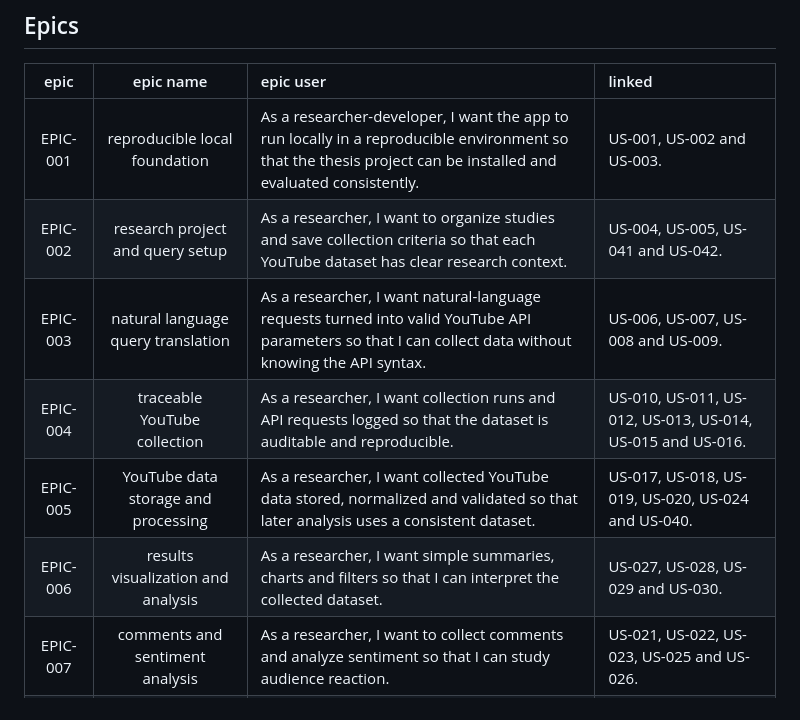
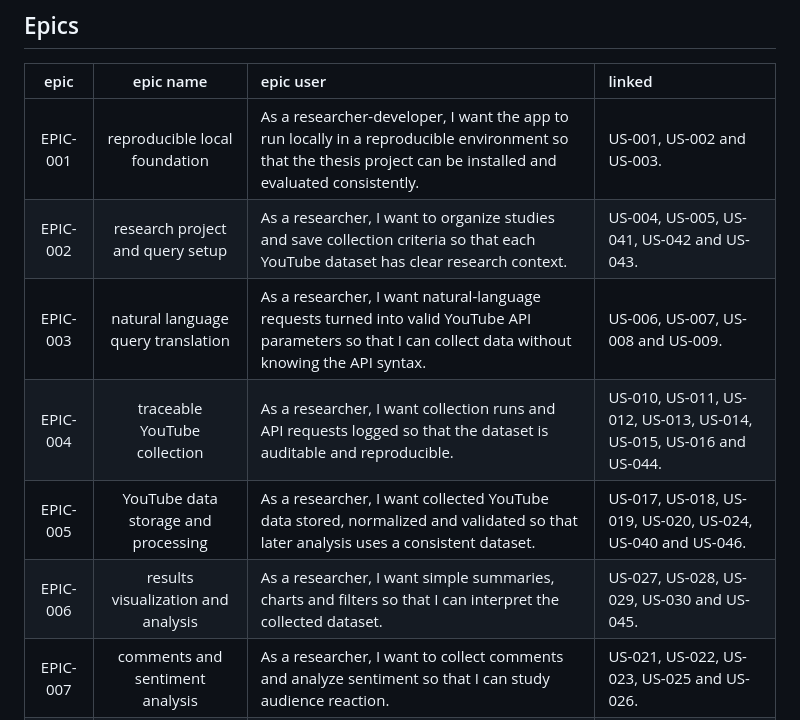
Before and after one commit to LONG-TERM-EFFECTS-OF-SUFFERING/thesis, a Markdown page: docs/product_backlog.md, the part around one of its changes. Rendered like a GitHub page.

Commit message:
docs: add US-043 to US-046 from the thesis review to the backlog
Co-Authored-By: Claude Opus 5.5 <noreply@anthropic.com>

```diff
--- a/docs/product_backlog.md
+++ b/docs/product_backlog.md
@@ -9,11 +9,11 @@
 |   epic   |               epic name               | epic user                                                                                                                                                      | linked                                                                     |
 | :------: | :-----------------------------------: | :------------------------------------------------------------------------------------------------------------------------------------------------------------- | :------------------------------------------------------------------------- |
 | EPIC-001 |     reproducible local foundation     | As a researcher-developer, I want the app to run locally in a reproducible environment so that the thesis project can be installed and evaluated consistently. | US-001, US-002 and US-003.                                                 |
-| EPIC-002 |   research project and query setup    | As a researcher, I want to organize studies and save collection criteria so that each YouTube dataset has clear research context.                              | US-004, US-005, US-041 and US-042.                                         |
+| EPIC-002 |   research project and query setup    | As a researcher, I want to organize studies and save collection criteria so that each YouTube dataset has clear research context.                              | US-004, US-005, US-041, US-042 and US-043.                                 |
 | EPIC-003 |  natural language query translation   | As a researcher, I want natural-language requests turned into valid YouTube API parameters so that I can collect data without knowing the API syntax.          | US-006, US-007, US-008 and US-009.                                         |
-| EPIC-004 |     traceable YouTube collection      | As a researcher, I want collection runs and API requests logged so that the dataset is auditable and reproducible.                                             | US-010, US-011, US-012, US-013, US-014, US-015 and US-016.                 |
-| EPIC-005 |  YouTube data storage and processing  | As a researcher, I want collected YouTube data stored, normalized and validated so that later analysis uses a consistent dataset.                              | US-017, US-018, US-019, US-020, US-024 and US-040.                         |
-| EPIC-006 |  results visualization and analysis   | As a researcher, I want simple summaries, charts and filters so that I can interpret the collected dataset.                                                    | US-027, US-028, US-029 and US-030.                                         |
+| EPIC-004 |     traceable YouTube collection      | As a researcher, I want collection runs and API requests logged so that the dataset is auditable and reproducible.                                             | US-010, US-011, US-012, US-013, US-014, US-015, US-016 and US-044.         |
+| EPIC-005 |  YouTube data storage and processing  | As a researcher, I want collected YouTube data stored, normalized and validated so that later analysis uses a consistent dataset.                              | US-017, US-018, US-019, US-020, US-024, US-040 and US-046.                 |
+| EPIC-006 |  results visualization and analysis   | As a researcher, I want simple summaries, charts and filters so that I can interpret the collected dataset.                                                    | US-027, US-028, US-029, US-030 and US-045.                                 |
 | EPIC-007 |    comments and sentiment analysis    | As a researcher, I want to collect comments and analyze sentiment so that I can study audience reaction.                                                       | US-021, US-022, US-023, US-025 and US-026.                                 |
 | EPIC-008 | testing, export and thesis validation | As a developer, I want tests, exports and validation evidence so that the thesis can demonstrate correctness and reproducibility.                              | US-031, US-032, US-033, US-034, US-035, US-036, US-037, US-038 and US-039. |
 
```
Also changed, not shown: other parts of docs/product_backlog.md (+4 -0 lines).
